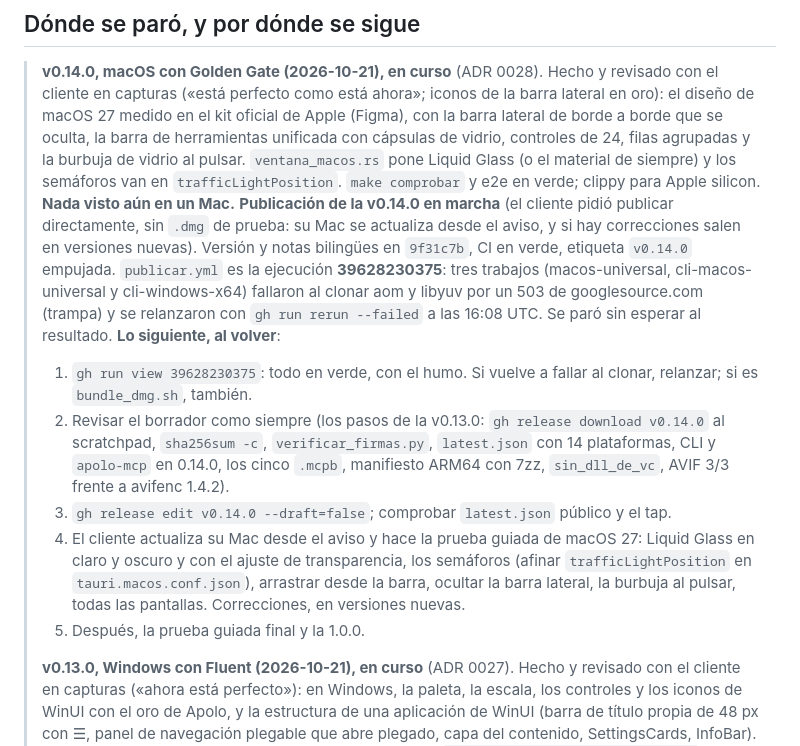
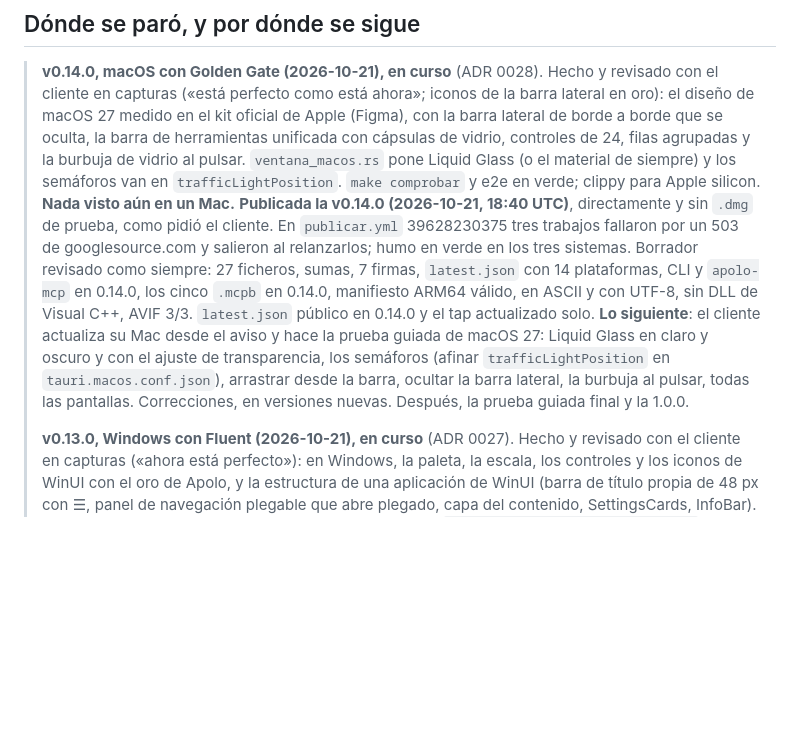
Before and after one commit to webcafeina/Apolo, a Markdown page: docs/estado.md, the part around the change. Rendered like a GitHub page; blank space fills up the shorter version.

Commit message:
Publicada la v0.14.0

```diff
--- a/docs/estado.md
+++ b/docs/estado.md
@@ -11,25 +11,17 @@
 > filas agrupadas y la burbuja de vidrio al pulsar. `ventana_macos.rs` pone Liquid Glass (o el
 > material de siempre) y los semáforos van en `trafficLightPosition`. `make comprobar` y e2e en
 > verde; clippy para Apple silicon. **Nada visto aún en un Mac.**
-> **Publicación de la v0.14.0 en marcha** (el cliente pidió publicar directamente, sin `.dmg` de
-> prueba: su Mac se actualiza desde el aviso, y si hay correcciones salen en versiones nuevas).
-> Versión y notas bilingües en `9f31c7b`, CI en verde, etiqueta `v0.14.0` empujada.
-> `publicar.yml` es la ejecución **39628230375**: tres trabajos (macos-universal, cli-macos-universal
-> y cli-windows-x64) fallaron al clonar aom y libyuv por un 503 de googlesource.com (trampa) y se
-> relanzaron con `gh run rerun --failed` a las 16:08 UTC. Se paró sin esperar al resultado.
-> **Lo siguiente, al volver**:
-> 1. `gh run view 39628230375`: todo en verde, con el humo. Si vuelve a fallar al clonar, relanzar;
->    si es `bundle_dmg.sh`, también.
-> 2. Revisar el borrador como siempre (los pasos de la v0.13.0: `gh release download v0.14.0` al
->    scratchpad, `sha256sum -c`, `verificar_firmas.py`, `latest.json` con 14 plataformas, CLI y
->    `apolo-mcp` en 0.14.0, los cinco `.mcpb`, manifiesto ARM64 con 7zz, `sin_dll_de_vc`, AVIF 3/3
->    frente a avifenc 1.4.2).
-> 3. `gh release edit v0.14.0 --draft=false`; comprobar `latest.json` público y el tap.
-> 4. El cliente actualiza su Mac desde el aviso y hace la prueba guiada de macOS 27: Liquid Glass en
->    claro y oscuro y con el ajuste de transparencia, los semáforos (afinar `trafficLightPosition`
->    en `tauri.macos.conf.json`), arrastrar desde la barra, ocultar la barra lateral, la burbuja al
->    pulsar, todas las pantallas. Correcciones, en versiones nuevas.
-> 5. Después, la prueba guiada final y la 1.0.0.
+> **Publicada la v0.14.0 (2026-10-21, 18:40 UTC)**, directamente y sin `.dmg` de prueba, como pidió
+> el cliente. En `publicar.yml` 39628230375 tres trabajos fallaron por un 503 de googlesource.com y
+> salieron al relanzarlos; humo en verde en los tres sistemas. Borrador revisado como siempre: 27
+> ficheros, sumas, 7 firmas, `latest.json` con 14 plataformas, CLI y `apolo-mcp` en 0.14.0, los cinco
+> `.mcpb` en 0.14.0, manifiesto ARM64 válido, en ASCII y con UTF-8, sin DLL de Visual C++, AVIF 3/3.
+> `latest.json` público en 0.14.0 y el tap actualizado solo.
+> **Lo siguiente**: el cliente actualiza su Mac desde el aviso y hace la prueba guiada de macOS 27:
+> Liquid Glass en claro y oscuro y con el ajuste de transparencia, los semáforos (afinar
+> `trafficLightPosition` en `tauri.macos.conf.json`), arrastrar desde la barra, ocultar la barra
+> lateral, la burbuja al pulsar, todas las pantallas. Correcciones, en versiones nuevas. Después,
+> la prueba guiada final y la 1.0.0.
 >
 > **v0.13.0, Windows con Fluent (2026-10-21), en curso** (ADR 0027). Hecho y revisado con el
 > cliente en capturas («ahora está perfecto»): en Windows, la paleta, la escala, los controles y
```
Also changed, not shown: docs/sesiones.md (+2 -1 lines), docs/siguiente.md (+2 -3 lines).
